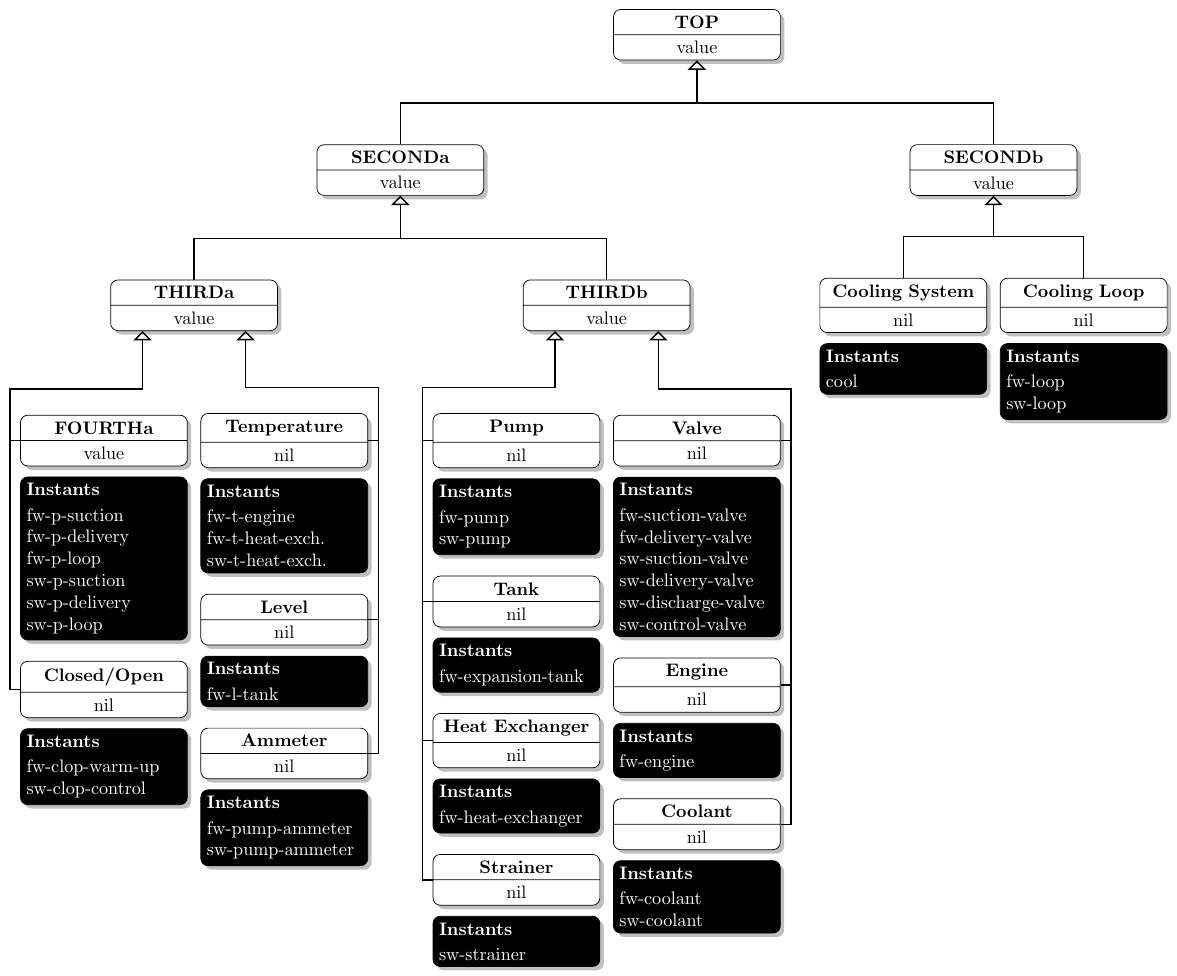
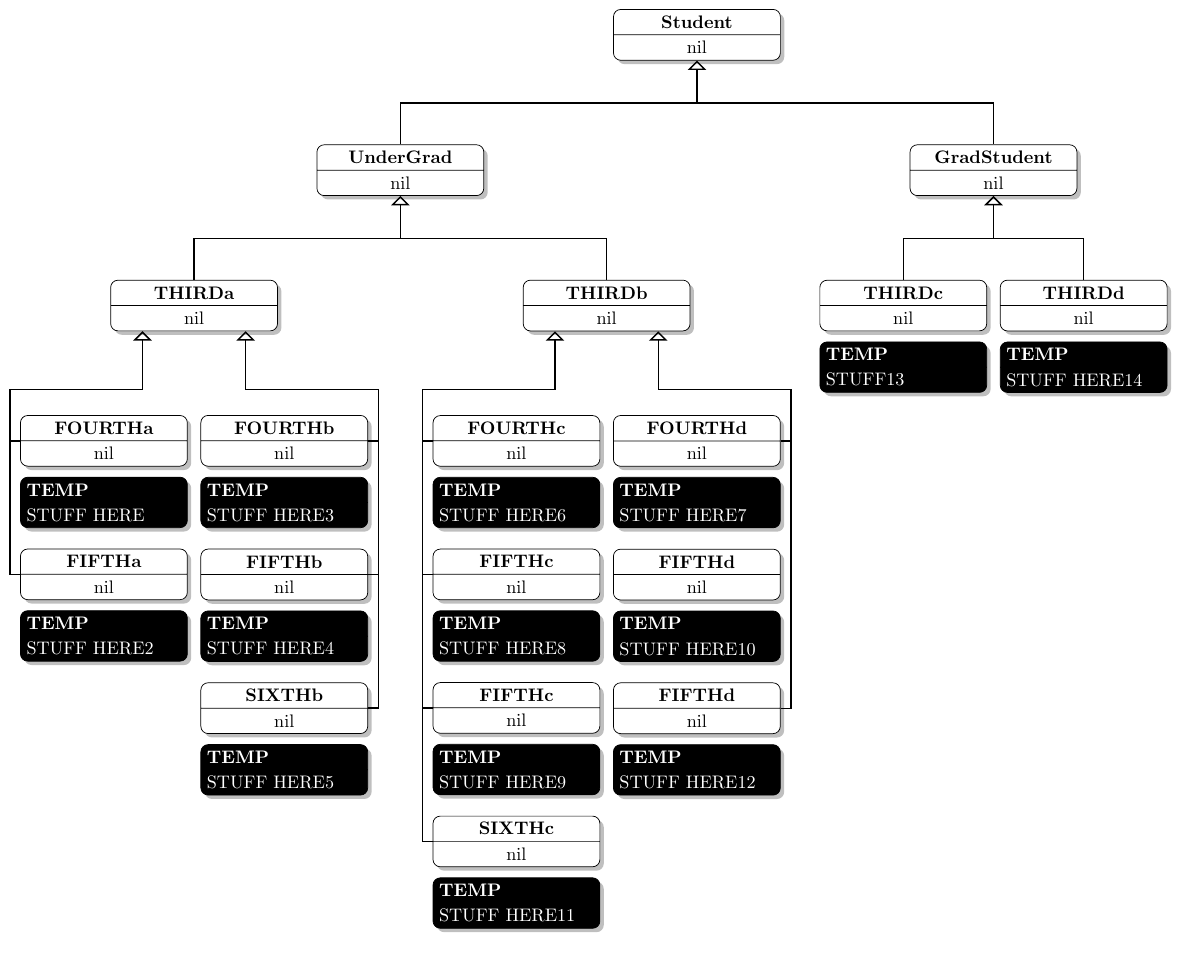
Before and after one commit to fedoto91/latexbooks, a LaTeX document (Matt/classdiagramWIP/main.tex): part of the page, cut at the place of the change. Compiled offline with pdfLaTeX.

Commit message:
updated class

```diff
--- a/Matt/classdiagramWIP/main.tex
+++ b/Matt/classdiagramWIP/main.tex
@@ -11,27 +11,30 @@
 
 %User Input Diagram Creation Below
 % 1=yes and 0=no
-%invalid config = 101
+%invalid config = 101**
 \newcommand{\SECONDb}{1}
 \newcommand{\THIRDa}{1}
 \newcommand{\THIRDb}{1}
-
+\newcommand{\THIRDc}{1}
+\newcommand{\THIRDd}{1}
+\newcommand{\FOURTHc}{1}
+\newcommand{\FOURTHd}{1}
 %User Input Diagram Creation Above
 
-%%User Input Values Below
-\newcommand{\topitem}{TOP}
-\newcommand{\topitemvalue}{value}
-\newcommand{\seconditemone}{SECONDa}
-\newcommand{\seconditemonevalue}{value}
-\newcommand{\seconditemtwo}{SECONDb}
-\newcommand{\seconditemtwovalue}{value}
+%%User Input nils Below
+\newcommand{\topitem}{Student}
+\newcommand{\topitemnil}{nil}
+\newcommand{\seconditemone}{UnderGrad}
+\newcommand{\seconditemonenil}{nil}
+\newcommand{\seconditemtwo}{GradStudent}
+\newcommand{\seconditemtwonil}{nil}
 \newcommand{\thirditemone}{THIRDa}
-\newcommand{\thirditemonevalue}{value}
+\newcommand{\thirditemonenil}{nil}
 \newcommand{\thirditemtwo}{THIRDb}
-\newcommand{\thirditemtwovalue}{value}
+\newcommand{\thirditemtwonil}{nil}
 \newcommand{\thirditemL}{FOURTHa}
-\newcommand{\thirditemLvalue}{value}
-%User Input Values Above
+\newcommand{\thirditemLnil}{nil}
+%User Input nils Above
 
 \tikzstyle{abstract}=[rectangle, draw=black, rounded corners, fill=white!40, drop shadow,
         text centered, anchor=north, text=black, text width=3cm]
@@ -45,7 +48,7 @@
     \node (Item) [abstract, rectangle split, rectangle split parts=2]
         {
             \textbf{\topitem}
-            \nodepart{second}\topitemvalue
+            \nodepart{second}\topitemnil
         };
 
 
@@ -54,7 +57,7 @@
     \node (Component) [abstract, rectangle split, rectangle split parts=2, left=of AuxNode01]
         {
             \textbf{\seconditemone}
-            \nodepart{second}\seconditemonevalue
+            \nodepart{second}\seconditemonenil
         };
 
 	%%SECONDRIGHT
@@ -93,156 +96,184 @@
     \node (Pressure) [abstract, rectangle split, rectangle split parts=2, left=of AuxNode03, xshift=2cm]
         {
             \textbf{\thirditemL}
-            \nodepart{second}\thirditemLvalue
+            \nodepart{second}\thirditemLnil
         };
-    \node (Temperature) [abstract, rectangle split, rectangle split parts=2, right=of AuxNode03, xshift=-2cm]
+    \node (FOURTHb) [abstract, rectangle split, rectangle split parts=2, right=of AuxNode03, xshift=-2cm]
         {
-            \textbf{Temperature}
+            \textbf{FOURTHb}
             \nodepart{second}nil
         };
-    \node (PressureInstants) [comment, rectangle split, rectangle split parts=2, below=0.2cm of Pressure, text justified]
+    \node (PressureTEMP) [comment, rectangle split, rectangle split parts=2, below=0.2cm of Pressure, text justified]
         {
-            \textbf{Instants}
-            \nodepart{second}fw-p-suction\newline fw-p-delivery\newline fw-p-loop\newline sw-p-suction\newline sw-p-delivery
-                \newline sw-p-loop
+            \textbf{TEMP}
+            \nodepart{second}STUFF HERE
         };
-    \node (ClOp) [abstract, rectangle split, rectangle split parts=2, below=0.4cm of PressureInstants]
+    \node (ClOp) [abstract, rectangle split, rectangle split parts=2, below=0.4cm of PressureTEMP]
         {
-            \textbf{Closed/Open}
+            \textbf{FIFTHa}
             \nodepart{second}nil
         };
-    \node (ClOpInstants) [comment, rectangle split, rectangle split parts=2, below=0.2cm of ClOp, text justified]
+    \node (ClOpTEMP) [comment, rectangle split, rectangle split parts=2, below=0.2cm of ClOp, text justified]
         {
-            \textbf{Instants}
-            \nodepart{second}fw-clop-warm-up\newline sw-clop-control
+            \textbf{TEMP}
+            \nodepart{second}STUFF HERE2
         };
-    \node (TemperatureInstants) [comment, rectangle split, rectangle split parts=2, below=0.2cm of Temperature, text justified]
+    \node (FOURTHbTEMP) [comment, rectangle split, rectangle split parts=2, below=0.2cm of FOURTHb, text justified]
         {
-            \textbf{Instants}
-            \nodepart{second}fw-t-engine\newline fw-t-heat-exch.\newline sw-t-heat-exch.
+            \textbf{TEMP}
+            \nodepart{second}STUFF HERE3
         };
-    \node (Level) [abstract, rectangle split, rectangle split parts=2, below=0.4cm of TemperatureInstants]
+    \node (FIFTHb) [abstract, rectangle split, rectangle split parts=2, below=0.4cm of FOURTHbTEMP]
         {
-            \textbf{Level}
+            \textbf{FIFTHb}
             \nodepart{second}nil
         };
-    \node (LevelInstants) [comment, rectangle split, rectangle split parts=2, below=0.2cm of Level, text justified]
+    \node (FIFTHbTEMP) [comment, rectangle split, rectangle split parts=2, below=0.2cm of FIFTHb, text justified]
         {
-            \textbf{Instants}
-            \nodepart{second}fw-l-tank
+            \textbf{TEMP}
+            \nodepart{second}STUFF HERE4
         };
-    \node (Ammeter) [abstract, rectangle split, rectangle split parts=2, below=0.4cm of LevelInstants]
+    \node (SIXTHb) [abstract, rectangle split, rectangle split parts=2, below=0.4cm of FIFTHbTEMP]
         {
-            \textbf{Ammeter}
+            \textbf{SIXTHb}
             \nodepart{second}nil
         };
-    \node (AmmeterInstants) [comment, rectangle split, rectangle split parts=2, below=0.2cm of Ammeter, text justified]
+    \node (SIXTHbTEMP) [comment, rectangle split, rectangle split parts=2, below=0.2cm of SIXTHb, text justified]
         {
-            \textbf{Instants}
-            \nodepart{second}fw-pump-ammeter\newline sw-pump-ammeter
+            \textbf{TEMP}
+            \nodepart{second}STUFF HERE5
         };
     \fi
 
     %%THIRDb
 	\if\THIRDb1
     \node (AuxNode04) [below=of Part] {};
-    \node (Pump) [abstract, rectangle split, rectangle split parts=2, left=of AuxNode04, xshift=2cm]
+    \node (FOURTHc) [abstract, rectangle split, rectangle split parts=2, left=of AuxNode04, xshift=2cm]
         {
-            \textbf{Pump}
+            \textbf{FOURTHc}
             \nodepart{second}nil
         };
-    \node (Valve) [abstract, rectangle split, rectangle split parts=2, right=of AuxNode04, xshift=-2cm]
+    %FOURTHd
+    \if\FOURTHd1
+    \node (FOURTHd) [abstract, rectangle split, rectangle split parts=2, right=of AuxNode04, xshift=-2cm]
         {
-            \textbf{Valve}
+            \textbf{FOURTHd}
             \nodepart{second}nil
         };
-    \node (PumpInstants) [comment, rectangle split, rectangle split parts=2, below=0.2cm of Pump, text justified]
+	\fi
+
+    \node (FOURTHcTEMP) [comment, rectangle split, rectangle split parts=2, below=0.2cm of FOURTHc, text justified]
         {
-            \textbf{Instants}
-            \nodepart{second}fw-pump\newline sw-pump
+            \textbf{TEMP}
+            \nodepart{second}STUFF HERE6
         };
-    \node (Tank) [abstract, rectangle split, rectangle split parts=2, below=0.4cm of PumpInstants]
+    \node (FIFTHc) [abstract, rectangle split, rectangle split parts=2, below=0.4cm of FOURTHcTEMP]
         {
-            \textbf{Tank}
+            \textbf{FIFTHc}
             \nodepart{second}nil
         };
-    \node (ValveInstants) [comment, rectangle split, rectangle split parts=2, below=0.2cm of Valve, text justified]
+
+    %FOURTHd
+    \if\FOURTHd1
+    \node (FOURTHdTEMP) [comment, rectangle split, rectangle split parts=2, below=0.2cm of FOURTHd, text justified]
         {
-            \textbf{Instants}
-            \nodepart{second}fw-suction-valve\newline fw-delivery-valve\newline sw-suction-valve\newline sw-delivery-valve
-                \newline sw-discharge-valve\newline sw-control-valve
+            \textbf{TEMP}
+            \nodepart{second}STUFF HERE7
         };
-    \node (Engine) [abstract, rectangle split, rectangle split parts=2, below=0.4cm of ValveInstants]
+    \node (FIFTHd) [abstract, rectangle split, rectangle split parts=2, below=0.4cm of FOURTHdTEMP]
         {
-            \textbf{Engine}
+            \textbf{FIFTHd}
             \nodepart{second}nil
         };
-    \node (TankInstants) [comment, rectangle split, rectangle split parts=2, below=0.2cm of Tank, text justified]
+    \fi
+
+    \node (FIFTHcTEMP) [comment, rectangle split, rectangle split parts=2, below=0.2cm of FIFTHc, text justified]
         {
-            \textbf{Instants}
-            \nodepart{second}fw-expansion-tank
+            \textbf{TEMP}
+            \nodepart{second}STUFF HERE8
         };
-    \node (HeatExchanger) [abstract, rectangle split, rectangle split parts=2, below=0.4cm of TankInstants]
+    \node (HeatExchanger) [abstract, rectangle split, rectangle split parts=2, below=0.4cm of FIFTHcTEMP]
         {
-            \textbf{Heat Exchanger}
+            \textbf{FIFTHc}
             \nodepart{second}nil
         };
-    \node (HeatExchangerInstants) [comment, rectangle split, rectangle split parts=2, below=0.2cm of HeatExchanger, text justified]
+    \node (HeatExchangerTEMP) [comment, rectangle split, rectangle split parts=2, below=0.2cm of HeatExchanger, text justified]
         {
-            \textbf{Instants}
-            \nodepart{second}fw-heat-exchanger
+            \textbf{TEMP}
+            \nodepart{second}STUFF HERE9
         };
-    \node (EngineInstants) [comment, rectangle split, rectangle split parts=2, below=0.2cm of Engine, text justified]
+
+    %FOURTHd
+    \if\FOURTHd1
+    \node (FIFTHdTEMP) [comment, rectangle split, rectangle split parts=2, below=0.2cm of FIFTHd, text justified]
         {
-            \textbf{Instants}
-            \nodepart{second}fw-engine
+            \textbf{TEMP}
+            \nodepart{second}STUFF HERE10
         };
-    \node (Strainer) [abstract, rectangle split, rectangle split parts=2, below=0.4cm of HeatExchangerInstants]
+    \fi
+
+    \node (SIXTHc) [abstract, rectangle split, rectangle split parts=2, below=0.4cm of HeatExchangerTEMP]
         {
-            \textbf{Strainer}
+            \textbf{SIXTHc}
             \nodepart{second}nil
         };
-    \node (StrainerInstants) [comment, rectangle split, rectangle split parts=2, below=0.2cm of Strainer, text justified]
+    \node (SIXTHcTEMP) [comment, rectangle split, rectangle split parts=2, below=0.2cm of SIXTHc, text justified]
         {
-            \textbf{Instants}
-            \nodepart{second}sw-strainer
+            \textbf{TEMP}
+            \nodepart{second}STUFF HERE11
         };
-    \node (Coolant) [abstract, rectangle split, rectangle split parts=2, below=0.4cm of EngineInstants]
+
+    %FOURTHd
+    \if\FOURTHd1
+    \node (FIFTHd) [abstract, rectangle split, rectangle split parts=2, below=0.4cm of FIFTHdTEMP]
         {
-            \textbf{Coolant}
+            \textbf{FIFTHd}
             \nodepart{second}nil
         };
-    \node (CoolantInstants) [comment, rectangle split, rectangle split parts=2, below=0.2cm of Coolant, text justified]
+    \node (FIFTHdTEMP) [comment, rectangle split, rectangle split parts=2, below=0.2cm of FIFTHd, text justified]
         {
-            \textbf{Instants}
-            \nodepart{second}fw-coolant\newline sw-coolant
+            \textbf{TEMP}
+            \nodepart{second}STUFF HERE12
         };
+    \fi
 	\fi
 
 
     %%SECOND RIGHT
     \if\SECONDb1
     \node (AuxNode05) [below=of System] {};
+    %THIRDc
+    \if\THIRDc1
     \node (CoolingSystem) [abstract, rectangle split, rectangle split parts=2, left=of AuxNode05, xshift=2cm]
         {
-            \textbf{Cooling System}
+            \textbf{THIRDc}
             \nodepart{second}nil
         };
+    \fi
+    %THIRDd
+    \if\THIRDd1
     \node (CoolingLoop) [abstract, rectangle split, rectangle split parts=2, right=of AuxNode05, xshift=-2cm]
         {
-            \textbf{Cooling Loop}
+            \textbf{THIRDd}
             \nodepart{second}nil
         };
-    \node (CoolingSystemInstants) [comment, rectangle split, rectangle split parts=2, below=0.2cm of CoolingSystem, text justified]
+    \fi
+    %THIRDc
+    \if\THIRDc1
+    \node (CoolingSystemTEMP) [comment, rectangle split, rectangle split parts=2, below=0.2cm of CoolingSystem, text justified]
         {
-            \textbf{Instants}
-            \nodepart{second}cool
+            \textbf{TEMP}
+            \nodepart{second}STUFF13
         };
-    \node (CoolingLoopInstants) [comment, rectangle split, rectangle split parts=2, below=0.2cm of CoolingLoop, text justified]
+        \fi
+        %THIRDd
+    \if\THIRDd1
+    \node (CoolingLoopTEMP) [comment, rectangle split, rectangle split parts=2, below=0.2cm of CoolingLoop, text justified]
         {
-            \textbf{Instants}
-            \nodepart{second}fw-loop\newline sw-loop
+            \textbf{TEMP}
+            \nodepart{second}STUFF HERE14
         };
+        \fi
     \fi
     \draw[myarrow] (Component.north) -- ++(0,0.8) -| (Item.south);
 
@@ -264,29 +295,40 @@
     %THRIDa
     \if\THIRDa1
     \draw[line] (Pressure.west) -- ++(-0.2,0);
-    \draw[line] (Temperature.east) -- ++(0.2,0);
-    \draw[line] (Level.east) -- ++(0.2,0);
+    \draw[line] (FOURTHb.east) -- ++(0.2,0);
+    \draw[line] (FIFTHb.east) -- ++(0.2,0);
     \draw[myarrow] (ClOp.west) -- ++(-0.2,0) -- ([yshift=0.5cm, xshift=-0.2cm] Pressure.north west) -|
      ([xshift=-1cm]Sensor.south);
-    \draw[myarrow] (Ammeter.east) -- ++(0.2,0) -- ([yshift=0.5cm, xshift=0.2cm] Temperature.north east) -|
+    \draw[myarrow] (SIXTHb.east) -- ++(0.2,0) -- ([yshift=0.5cm, xshift=0.2cm] FOURTHb.north east) -|
      ([xshift=1cm]Sensor.south);
     \fi
 
     %%THIRDb
     \if\THIRDb1
-    \draw[line] (Tank.west) -- ++(-0.2,0);
+    \draw[line] (FIFTHc.west) -- ++(-0.2,0);
     \draw[line] (HeatExchanger.west) -- ++(-0.2,0);
-    \draw[line] (Pump.west) -- ++(-0.2,0);
-    \draw[line] (Valve.east) -- ++(0.2,0);
-    \draw[line] (Engine.east) -- ++(0.2,0);
-    \draw[myarrow] (Strainer.west) -- ++(-0.2,0) -- ([yshift=0.5cm, xshift=-0.2cm] Pump.north west) -|
+    \draw[line] (FOURTHc.west) -- ++(-0.2,0);
+
+    %FOURTHd
+    \if\FOURTHd1
+    \draw[line] (FOURTHd.east) -- ++(0.2,0);
+    \draw[line] (FIFTHd.east) -- ++(0.2,0);
+    \fi
+
+    \draw[myarrow] (SIXTHc.west) -- ++(-0.2,0) -- ([yshift=0.5cm, xshift=-0.2cm] FOURTHc.north west) -|
      ([xshift=-1cm]Part.south);
-    \draw[myarrow] (Coolant.east) -- ++(0.2,0) -- ([yshift=0.5cm, xshift=0.2cm] Valve.north east) -|
+
+    %FOURTHd
+    \if\FOURTHd1
+    \draw[myarrow] (FIFTHd.east) -- ++(0.2,0) -- ([yshift=0.5cm, xshift=0.2cm] FOURTHd.north east) -|
      ([xshift=1cm]Part.south);
+    \fi
     \fi
 
     %%SECOND RIGHT
     \if\SECONDb1
+    %THIRDc
+    \if\THIRDc1
     \draw[myarrow] (CoolingSystem.north) -- ++(0,0.8) -| (System.south);
     \draw[line] (CoolingSystem.north) -- ++(0,0.8) -| (CoolingLoop.north);
     \fi
```
Also changed, not shown: Matt/classdiagramWIP/main.tex (6 more changed lines), 1 other file.
